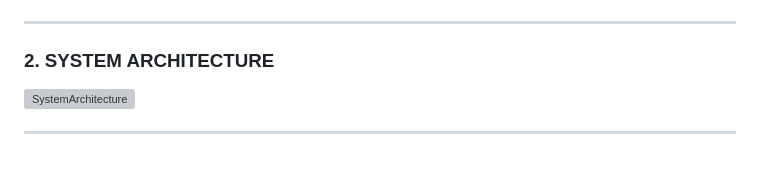
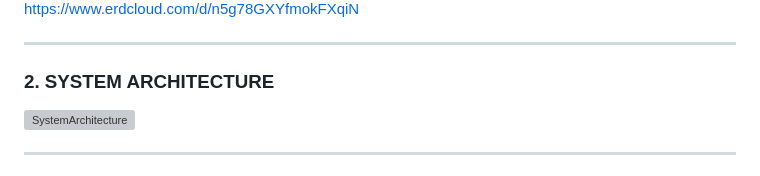
Before and after one commit to nippyclouding/TripToN, a Markdown page: README.md, the part around one of its changes. GitHub-like rendering; grey boxes are pictures that could not be loaded.

```diff
--- a/README.md
+++ b/README.md
@@ -38,5 +38,5 @@
 
-
+https://www.erdcloud.com/d/n5g78GXYfmokFXqiN
 
 ---
 
```
Also changed, not shown: other parts of README.md (+1 -1 lines).
